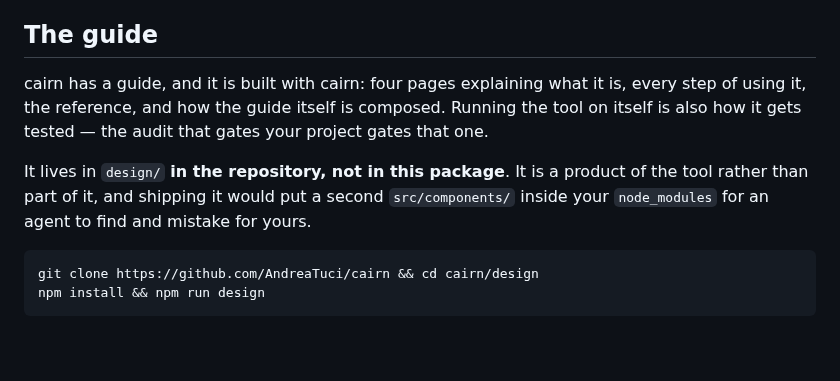
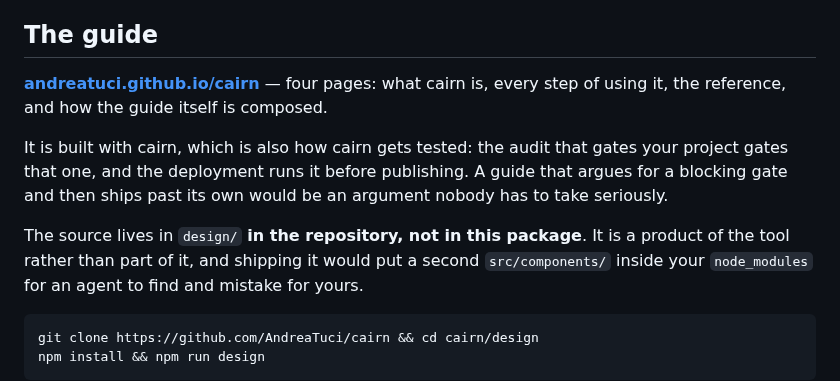
Before and after one commit to AndreaTuci/cairn, a Markdown page: README.md, the part around the change. GitHub-like rendering; blank space fills up the shorter version.

Commit message:
docs: link the published guide, and record how it is deployed

````diff
--- a/README.md
+++ b/README.md
@@ -94,12 +94,15 @@ choices get made in an afternoon.
 
 ## The guide
 
-cairn has a guide, and it is built with cairn: four pages explaining what it is, every step of
-using it, the reference, and how the guide itself is composed. Running the tool on itself is also
-how it gets tested — the audit that gates your project gates that one.
+**[andreatuci.github.io/cairn](https://andreatuci.github.io/cairn)** — four pages: what cairn is,
+every step of using it, the reference, and how the guide itself is composed.
 
-It lives in `design/` **in the repository, not in this package**. It is a product of the tool
-rather than part of it, and shipping it would put a second `src/components/` inside your
+It is built with cairn, which is also how cairn gets tested: the audit that gates your project
+gates that one, and the deployment runs it before publishing. A guide that argues for a blocking
+gate and then ships past its own would be an argument nobody has to take seriously.
+
+The source lives in `design/` **in the repository, not in this package**. It is a product of the
+tool rather than part of it, and shipping it would put a second `src/components/` inside your
 `node_modules` for an agent to find and mistake for yours.
 
 ```bash
````
Also changed, not shown: design/UI-STACK.md (+1 -0 lines).
